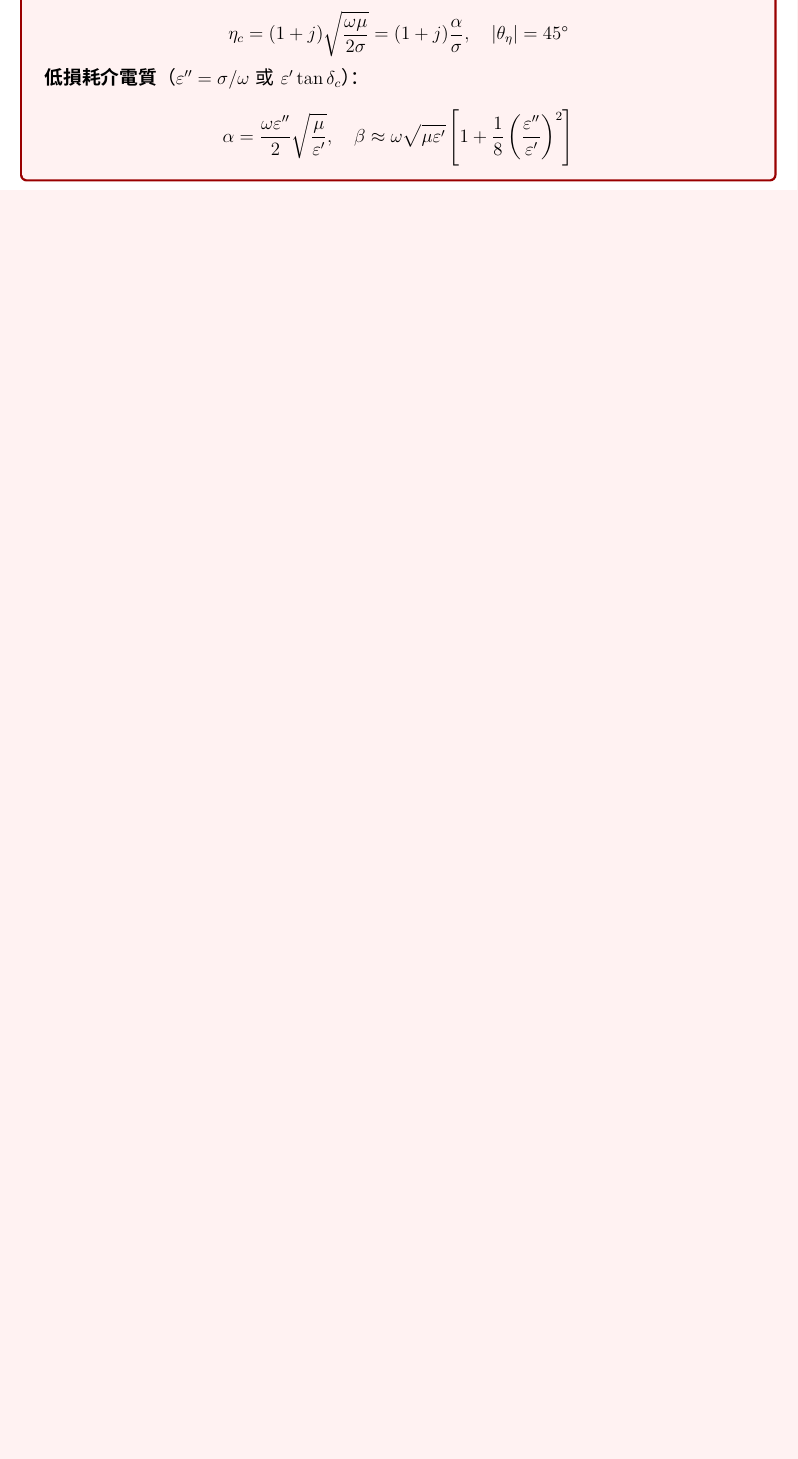
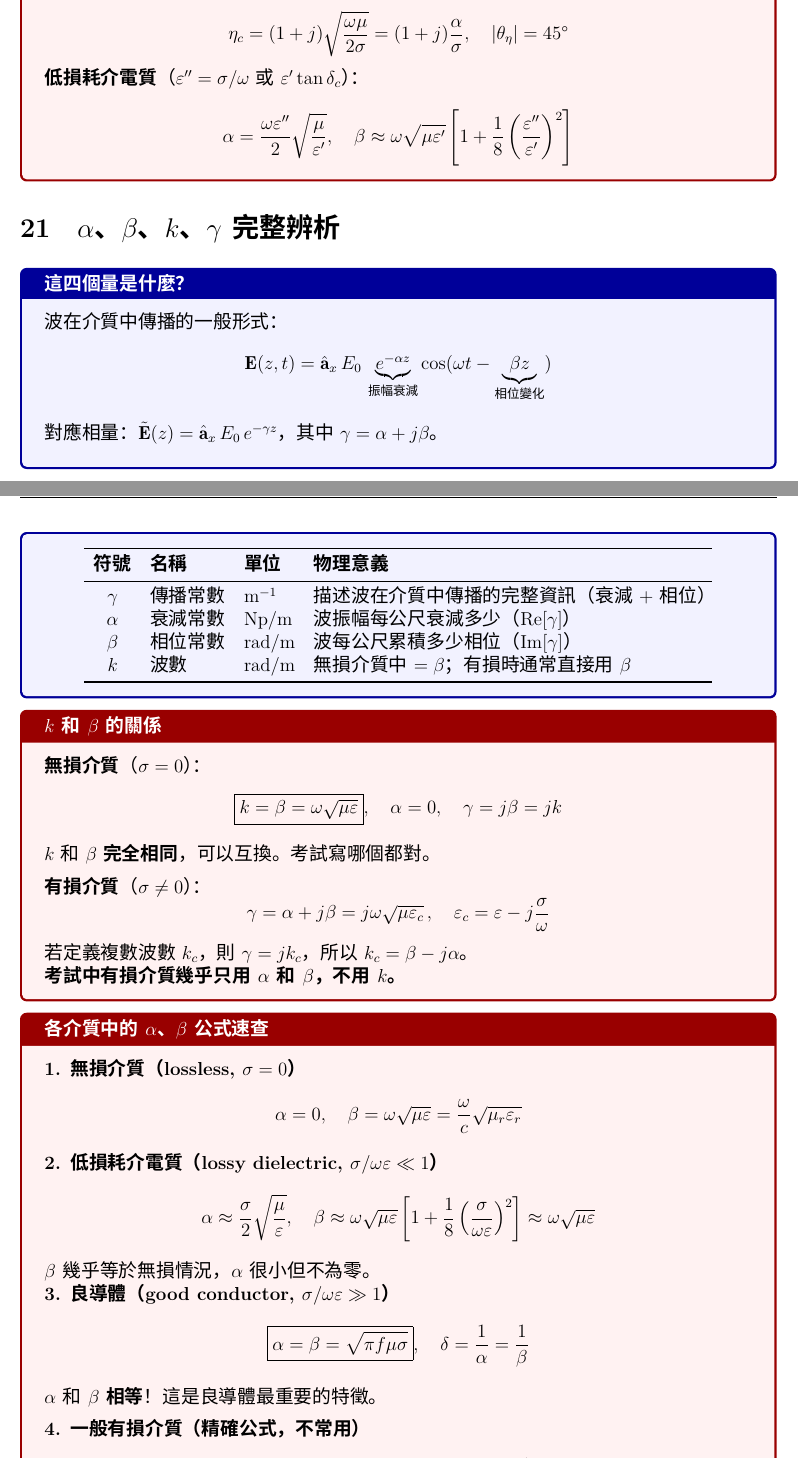
Before and after one commit to bosen12/electromagnetics_final, a LaTeX document (電磁學考古詳解.tex): part of page 30 of 31 before the commit and two parts of pages 30 and 31 of 33 after it, the two joined at a grey line, cut so that both start at the same text, the shorter picture padded with empty space. Compiled offline with XeLaTeX; a missing font is replaced by an installed copy or a similar font.

Commit message:
Add α, β, k, γ concept guide to formula summary section
Dedicated section explaining the physical meaning of each propagation
parameter, their relationships across lossless/low-loss/good-conductor
media, common exam pitfalls, and a conversion table linking them to
λ, uₚ, u_g, δ, and ηc.

Co-Authored-By: Claude Opus 4.6 <noreply@anthropic.com>

```diff
--- a/電磁學考古詳解.tex
+++ b/電磁學考古詳解.tex
@@ -1588,3 +1588,62 @@ $\langle\sin^2\rangle = 1/2$：
 \]
 \end{formulabox}
 
+\section{$\alpha$、$\beta$、$k$、$\gamma$ 完整辨析}
+
+\begin{conceptbox}[這四個量是什麼？]
+波在介質中傳播的一般形式：
+\[
+  \vE(z,t) = \ax\, E_0\, \underbrace{e^{-\alpha z}}_{\text{振幅衰減}} \cos(\omega t - \underbrace{\beta z}_{\text{相位變化}})
+\]
+對應相量：$\tilde{\vE}(z) = \ax\, E_0\, e^{-\gamma z}$，其中 $\gamma = \alpha + j\beta$。
+
+\medskip
+\begin{center}
+\begin{tabular}{clll}
+\toprule
+\textbf{符號} & \textbf{名稱} & \textbf{單位} & \textbf{物理意義} \\
+\midrule
+$\gamma$ & 傳播常數 & m$^{-1}$ & 描述波在介質中傳播的完整資訊（衰減+相位） \\
+$\alpha$ & 衰減常數 & Np/m & 波振幅每公尺衰減多少（$\text{Re}[\gamma]$） \\
+$\beta$ & 相位常數 & rad/m & 波每公尺累積多少相位（$\text{Im}[\gamma]$） \\
+$k$ & 波數 & rad/m & 無損介質中 $= \beta$；有損時通常直接用 $\beta$ \\
+\bottomrule
+\end{tabular}
+\end{center}
+\end{conceptbox}
+
+\begin{formulabox}[$k$ 和 $\beta$ 的關係]
+\textbf{無損介質}（$\sigma = 0$）：
+\[
+  \boxed{k = \beta = \omega\sqrt{\mu\varepsilon}}, \quad \alpha = 0, \quad \gamma = j\beta = jk
+\]
+$k$ 和 $\beta$ \textbf{完全相同}，可以互換。考試寫哪個都對。
+
+\medskip
+\textbf{有損介質}（$\sigma \neq 0$）：
+\[
+  \gamma = \alpha + j\beta = j\omega\sqrt{\mu\varepsilon_c}\,, \quad \varepsilon_c = \varepsilon - j\frac{\sigma}{\omega}
+\]
+若定義複數波數 $k_c$，則 $\gamma = jk_c$，所以 $k_c = \beta - j\alpha$。\\
+\textbf{考試中有損介質幾乎只用 $\alpha$ 和 $\beta$，不用 $k$。}
+\end{formulabox}
+
+\begin{formulabox}[各介質中的 $\alpha$、$\beta$ 公式速查]
+
+\textbf{1. 無損介質（lossless, $\sigma = 0$）}
+\[
+  \alpha = 0, \quad \beta = \omega\sqrt{\mu\varepsilon} = \frac{\omega}{c}\sqrt{\mu_r\varepsilon_r}
+\]
+
+\textbf{2. 低損耗介電質（lossy dielectric, $\sigma/\omega\varepsilon \ll 1$）}
+\[
+  \alpha \approx \frac{\sigma}{2}\sqrt{\frac{\mu}{\varepsilon}}, \quad
+  \beta \approx \omega\sqrt{\mu\varepsilon}\left[1 + \frac{1}{8}\left(\frac{\sigma}{\omega\varepsilon}\right)^2\right] \approx \omega\sqrt{\mu\varepsilon}
+\]
+\textit{$\beta$ 幾乎等於無損情況，$\alpha$ 很小但不為零。}
+
+\textbf{3. 良導體（good conductor, $\sigma/\omega\varepsilon \gg 1$）}
+\[
+  \boxed{\alpha = \beta = \sqrt{\pi f \mu \sigma}}, \quad \delta = \frac{1}{\alpha} = \frac{1}{\beta}
+\]
+\textit{$\alpha$ 和 $\beta$ \textbf{相等}！這是良導體最重要的特徵。}
@@ -1590,0 +1669 @@ $\langle\sin^2\rangle = 1/2$：
+\end{conceptbox}
```
Also changed, not shown: 電磁學考古詳解.pdf, 電磁學考古詳解.tex (37 more changed lines).
